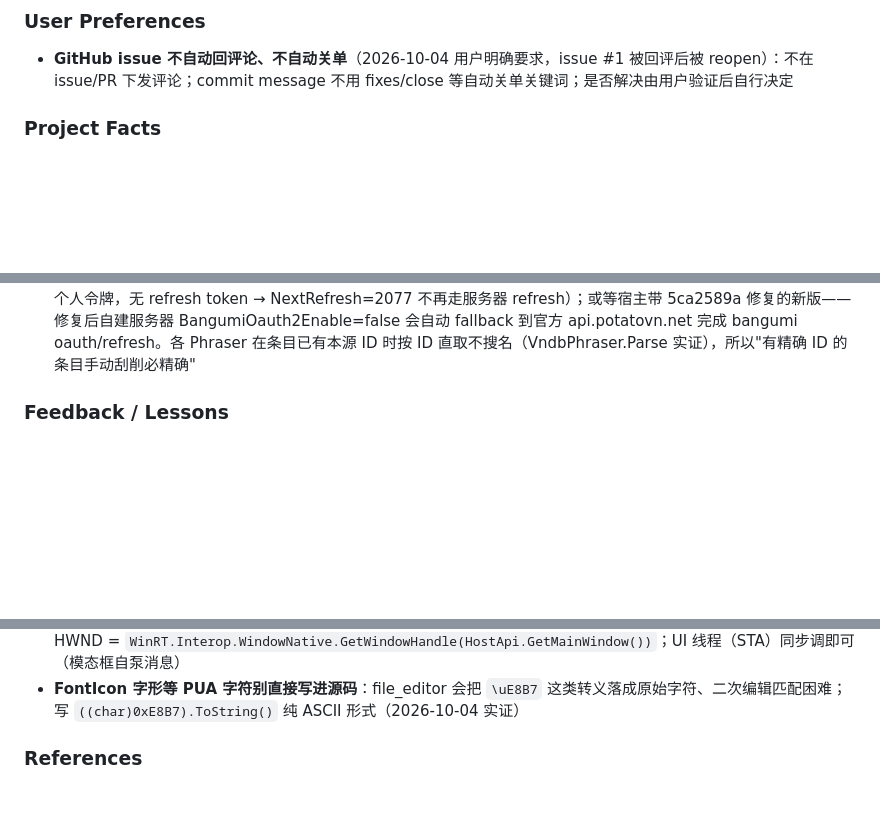
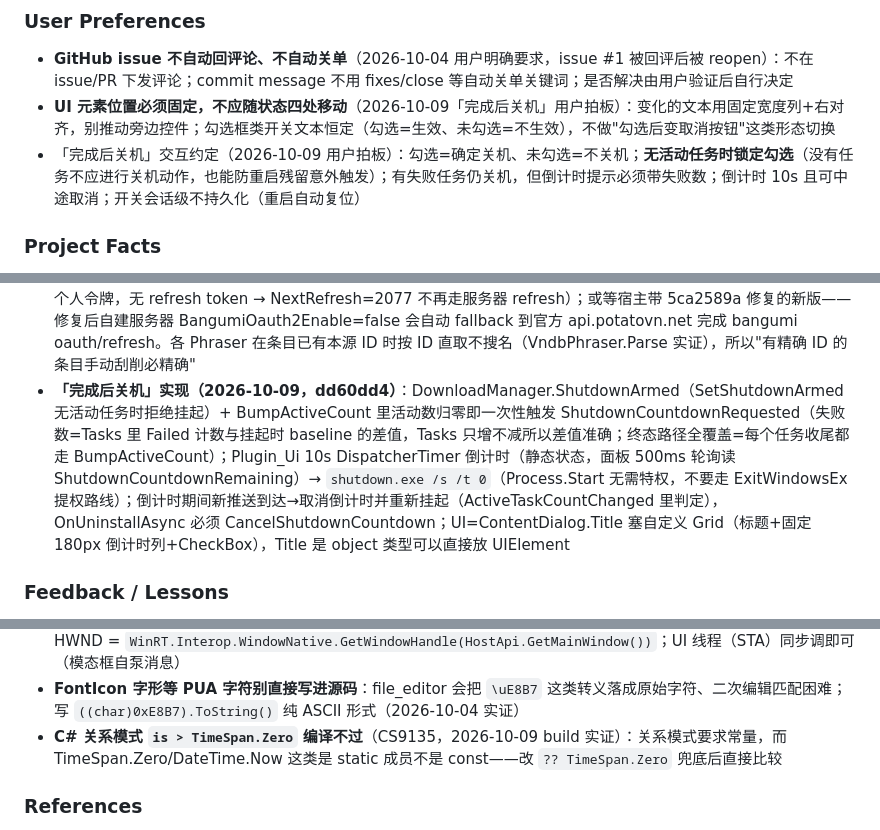
Before and after one commit to luoyuxiaoxiao/PotatoDownload, a Markdown page: AGENTS.md, 3 parts joined by grey strips. Rendered like a GitHub page; blank space fills up the shorter version.

Commit message:
docs: memory update for shutdown-after-complete

```diff
--- a/AGENTS.md
+++ b/AGENTS.md
@@ -52,6 +52,8 @@
 ### User Preferences
 <!-- 用户偏好与约定。例：- 提交信息一律使用中文 -->
 - **GitHub issue 不自动回评论、不自动关单**（2026-10-04 用户明确要求，issue #1 被回评后被 reopen）：不在 issue/PR 下发评论；commit message 不用 fixes/close 等自动关单关键词；是否解决由用户验证后自行决定
+- **UI 元素位置必须固定，不应随状态四处移动**（2026-10-09「完成后关机」用户拍板）：变化的文本用固定宽度列+右对齐，别推动旁边控件；勾选框类开关文本恒定（勾选=生效、未勾选=不生效），不做"勾选后变取消按钮"这类形态切换
+- 「完成后关机」交互约定（2026-10-09 用户拍板）：勾选=确定关机、未勾选=不关机；**无活动任务时锁定勾选**（没有任务不应进行关机动作，也能防重启残留意外触发）；有失败任务仍关机，但倒计时提示必须带失败数；倒计时 10s 且可中途取消；开关会话级不持久化（重启自动复位）
 
 ### Project Facts
 <!-- 架构、依赖、外部系统、为什么这么做。例：- 编译目标 net8.0-windows，原因：宿主 PotatoVN 限定 -->
@@ -85,6 +87,7 @@
 - **宿主稳定版 v1.10.2 Bangumi 登录 NRE（宿主 bug，dev 已修，2026-10-08 定位）**：BgmOAuthService.BaseUriAsync 读顶层 `_config["PotatoVNOfficialServer"]`，而 appsettings.json 把键嵌在 `Urls:` 下 → GetServerInfoAsync 成功但 BangumiOauth2Enable!=true（自建服务器或官方未开开关）时 fallback `new Uri(null)` 抛 ArgumentNullException('uriString')；dev 5ca2589a 已改为 "Urls:PotatoVNOfficialServer"，随下一宿主版本带出。网络失败不触发此 NRE（GetServerInfoAsync 无 catch，直接抛网络异常）。potato-vn://oauth-bgm 激活宿主与插件各自独立收到（AppInstance.Activated 多播），插件拒收不阻断宿主处理；插件侧已修：非 install host 只留 Informational 日志，不再弹错误条/写 ERR
 - **宿主按名刮削只查用户默认信息源**（2026-10-08"甜蜜女友2 刮削失败"定位）：AddVirtualGame(title)→AddGameAsync→ParseGalInfoOnlyAsync 只用 KeyValues.RssType 默认源（通常 Bangumi）；默认源网络不通或查无结果时，即使其它源能查到也统一报"没有从信息源中找到这个游戏的信息"，真实解析异常被 _infoService.Log（DevelopmentMode 过滤）吞掉。此时插件 EnsurePlaceholder 容错返回 null → 稀疏 meta（名+推送 ID）入库 → 用户手动换源刮削补齐是预期恢复路径；稳定版无按 ID 直接建游戏的 API（AddVirtualGameAsync(Galgame) 是 dev 限定），无法绕开按名搜索
 - **自建 PotatoVN 服务器与 Bangumi OAuth2（2026-10-08 全链路核实）**：服务端在同一仓库 GalgameManager.Server，开关=docker-compose 环境变量 `AppSettings:Bangumi:{OAuth2Enable,AppId,AppSecret,RedirectUri}`（appsettings.json 默认 RedirectUri=potato-vn://oauth-bgm）。但原版客户端 BgmOAuthConfig 写死官方 bgm AppId（bgm26036422a855d5849），authorize 与 code 都绑官方应用 → 自建服务器配自己的 bgm 应用在换 token 时必被 bgm.tv 拒（code 与 client_id 不匹配），除非拿到官方 AppSecret。自建用户可行路径=账户页 bangumi 登录弹窗选"手动 access token"（AuthWithAccessToken，bgm 个人令牌，无 refresh token → NextRefresh=2077 不再走服务器 refresh）；或等宿主带 5ca2589a 修复的新版——修复后自建服务器 BangumiOauth2Enable=false 会自动 fallback 到官方 api.potatovn.net 完成 bangumi oauth/refresh。各 Phraser 在条目已有本源 ID 时按 ID 直取不搜名（VndbPhraser.Parse 实证），所以"有精确 ID 的条目手动刮削必精确"
+- **「完成后关机」实现（2026-10-09，dd60dd4）**：DownloadManager.ShutdownArmed（SetShutdownArmed 无活动任务时拒绝挂起）+ BumpActiveCount 里活动数归零即一次性触发 ShutdownCountdownRequested（失败数=Tasks 里 Failed 计数与挂起时 baseline 的差值，Tasks 只增不减所以差值准确；终态路径全覆盖=每个任务收尾都走 BumpActiveCount）；Plugin_Ui 10s DispatcherTimer 倒计时（静态状态，面板 500ms 轮询读 ShutdownCountdownRemaining）→ `shutdown.exe /s /t 0`（Process.Start 无需特权，不要走 ExitWindowsEx 提权路线）；倒计时期间新推送到达→取消倒计时并重新挂起（ActiveTaskCountChanged 里判定），OnUninstallAsync 必须 CancelShutdownCountdown；UI=ContentDialog.Title 塞自定义 Grid（标题+固定 180px 倒计时列+CheckBox），Title 是 object 类型可以直接放 UIElement
 
 ### Feedback / Lessons
 <!-- 用户纠正过的做法 + 原因。例：- 不要 mock 数据库测试，原因：上次 mock 通过但生产迁移失败 -->
@@ -124,6 +127,7 @@
 - **issue #1 修法（方案 C，2026-10-04）**：SSRF 守卫分两层——请求层 `EnsureTargetAllowedAsync` 查 RequestUri.Host（字面/内网后缀/DNS 解析，每跳重定向都查；自动重定向已关，手动跟 ≤5 跳），直连 ConnectCallback 保留"解析+校验+钉住"防 DNS 重绑定；代理端点是用户配置不是目标，永不拦它。代理建连失败（MSIX 拦回环 = SocketException AccessDenied 10013，秒 fail-fast）自动降级直连（实例级 `_proxyBroken`，新任务自动重试代理）；系统代理每任务经 `WebRequest.GetSystemWebProxy()` 快照——`HttpClient.DefaultProxy` 进程级缓存是"改代理要重启宿主"的根因
 - **文件夹选择不能用 Windows.Storage.Pickers.***：MSIX 打包宿主里静默不弹窗（宿主 PvnFsPicker 手搓 COM 即因此）；Microsoft.Windows.Storage.Pickers 需宿主 WinAppSDK≥1.8 运行时（稳定版不保证）。插件用 `Helper/FolderPickerDialog.cs`（COM IFileOpenDialog+FOS_PICKFOLDERS，vtable 必须全序声明），owner HWND = `WinRT.Interop.WindowNative.GetWindowHandle(HostApi.GetMainWindow())`；UI 线程（STA）同步调即可（模态框自泵消息）
 - **FontIcon 字形等 PUA 字符别直接写进源码**：file_editor 会把 `\uE8B7` 这类转义落成原始字符、二次编辑匹配困难；写 `((char)0xE8B7).ToString()` 纯 ASCII 形式（2026-10-04 实证）
+- **C# 关系模式 `is > TimeSpan.Zero` 编译不过**（CS9135，2026-10-09 build 实证）：关系模式要求常量，而 TimeSpan.Zero/DateTime.Now 这类是 static 成员不是 const——改 `?? TimeSpan.Zero` 兜底后直接比较
 
 ### References
 <!-- 外部资源指针。例：- 报错日志查 Grafana: grafana.internal/d/plugin-runtime -->
```
